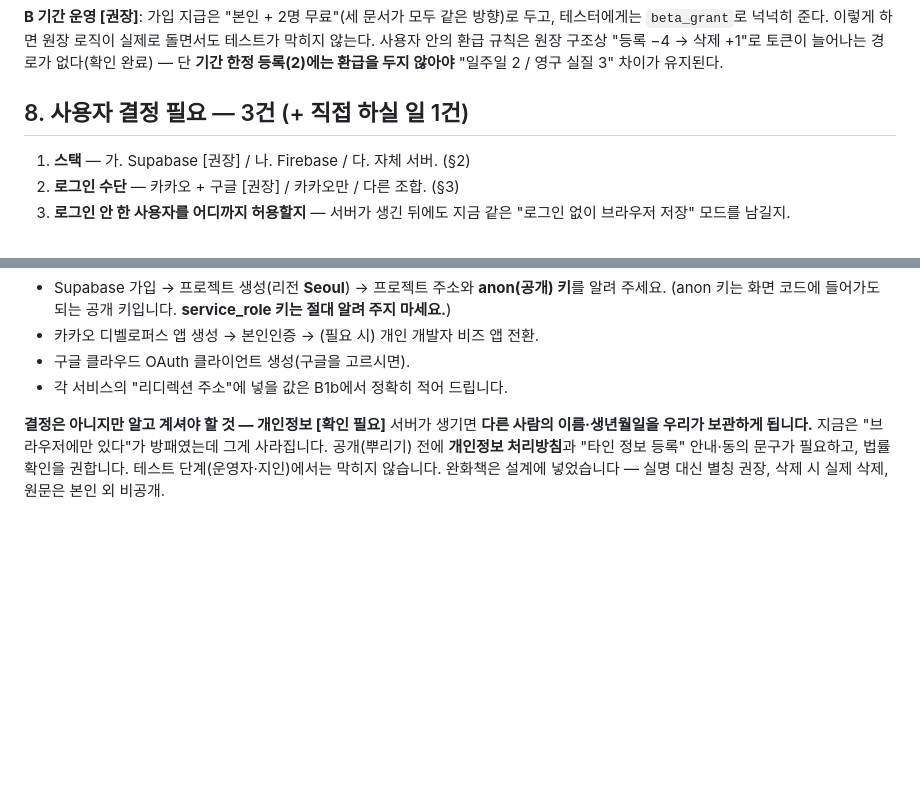
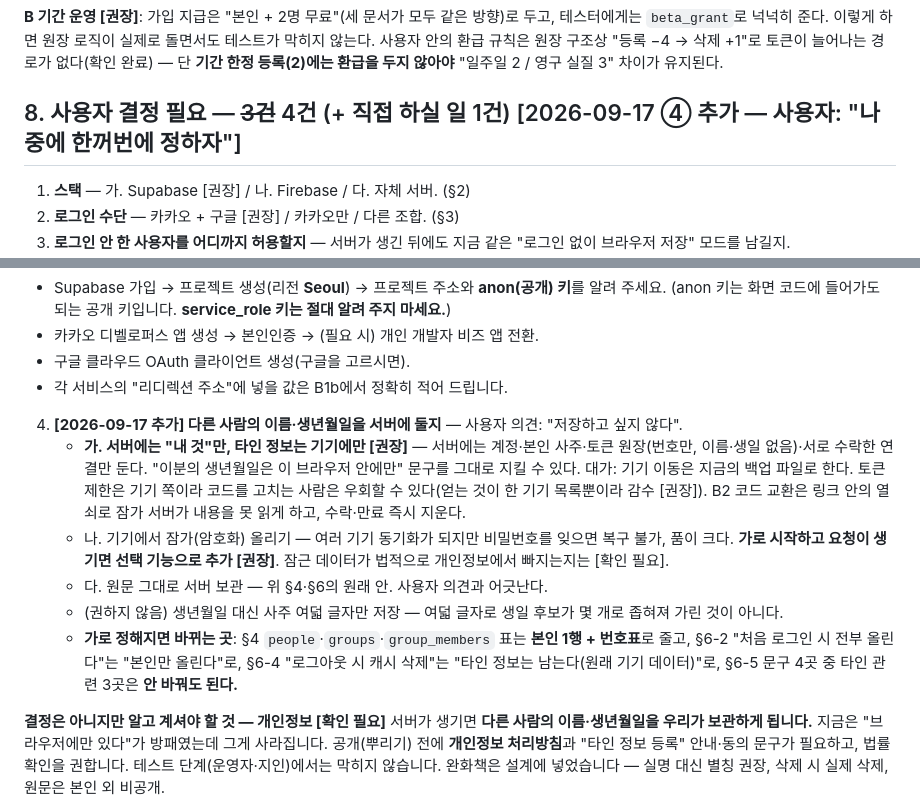
Before and after one commit to shyquisyz/group-saju, a Markdown page: docs/reports/2026-09-17-B0-계정서버설계.md, 2 parts joined by grey strips. Rendered like a GitHub page; blank space fills up the shorter version.

```diff
--- a/docs/reports/2026-09-17-B0-계정서버설계.md
+++ b/docs/reports/2026-09-17-B0-계정서버설계.md
@@ -157,7 +157,7 @@ token_ledger    id · account_id · delta(+/-) · kind · person_id · note · i
 사용자 안의 환급 규칙은 원장 구조상 "등록 −4 → 삭제 +1"로 토큰이 늘어나는 경로가 없다(확인 완료) —
 단 **기간 한정 등록(2)에는 환급을 두지 않아야** "일주일 2 / 영구 실질 3" 차이가 유지된다.
 
-## 8. 사용자 결정 필요 — 3건 (+ 직접 하실 일 1건)
+## 8. 사용자 결정 필요 — ~~3건~~ 4건 (+ 직접 하실 일 1건) [2026-09-17 ④ 추가 — 사용자: "나중에 한꺼번에 정하자"]
 
 1. **스택** — 가. Supabase [권장] / 나. Firebase / 다. 자체 서버. (§2)
 2. **로그인 수단** — 카카오 + 구글 [권장] / 카카오만 / 다른 조합. (§3)
@@ -175,6 +175,21 @@ token_ledger    id · account_id · delta(+/-) · kind · person_id · note · i
 - 카카오 디벨로퍼스 앱 생성 → 본인인증 → (필요 시) 개인 개발자 비즈 앱 전환.
 - 구글 클라우드 OAuth 클라이언트 생성(구글을 고르시면).
 - 각 서비스의 "리디렉션 주소"에 넣을 값은 B1b에서 정확히 적어 드립니다.
+
+4. **[2026-09-17 추가] 다른 사람의 이름·생년월일을 서버에 둘지** — 사용자 의견: "저장하고 싶지 않다".
+   - **가. 서버에는 "내 것"만, 타인 정보는 기기에만 [권장]** — 서버에는 계정·본인 사주·토큰 원장(번호만,
+     이름·생일 없음)·서로 수락한 연결만 둔다. "이분의 생년월일은 이 브라우저 안에만" 문구를 그대로
+     지킬 수 있다. 대가: 기기 이동은 지금의 백업 파일로 한다. 토큰 제한은 기기 쪽이라 코드를 고치는
+     사람은 우회할 수 있다(얻는 것이 한 기기 목록뿐이라 감수 [권장]). B2 코드 교환은 링크 안의 열쇠로
+     잠가 서버가 내용을 못 읽게 하고, 수락·만료 즉시 지운다.
+   - 나. 기기에서 잠가(암호화) 올리기 — 여러 기기 동기화가 되지만 비밀번호를 잊으면 복구 불가, 품이
+     크다. **가로 시작하고 요청이 생기면 선택 기능으로 추가 [권장]**. 잠근 데이터가 법적으로 개인정보에서
+     빠지는지는 [확인 필요].
+   - 다. 원문 그대로 서버 보관 — 위 §4·§6의 원래 안. 사용자 의견과 어긋난다.
+   - (권하지 않음) 생년월일 대신 사주 여덟 글자만 저장 — 여덟 글자로 생일 후보가 몇 개로 좁혀져 가린 것이 아니다.
+   - **가로 정해지면 바뀌는 곳**: §4 `people`·`groups`·`group_members` 표는 **본인 1행 + 번호표**로 줄고,
+     §6-2 "처음 로그인 시 전부 올린다"는 "본인만 올린다"로, §6-4 "로그아웃 시 캐시 삭제"는 "타인 정보는
+     남는다(원래 기기 데이터)"로, §6-5 문구 4곳 중 타인 관련 3곳은 **안 바꿔도 된다.**
 
 **결정은 아니지만 알고 계셔야 할 것 — 개인정보 [확인 필요]**
 서버가 생기면 **다른 사람의 이름·생년월일을 우리가 보관하게 됩니다.** 지금은 "브라우저에만 있다"가
```
Also changed, not shown: docs/현황.md (+20 -9 lines).
